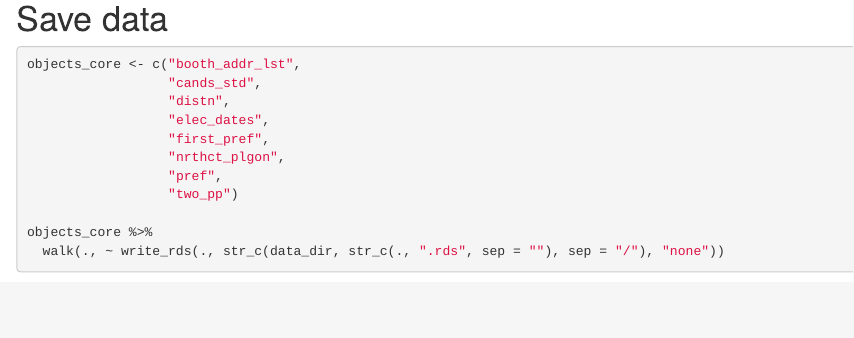
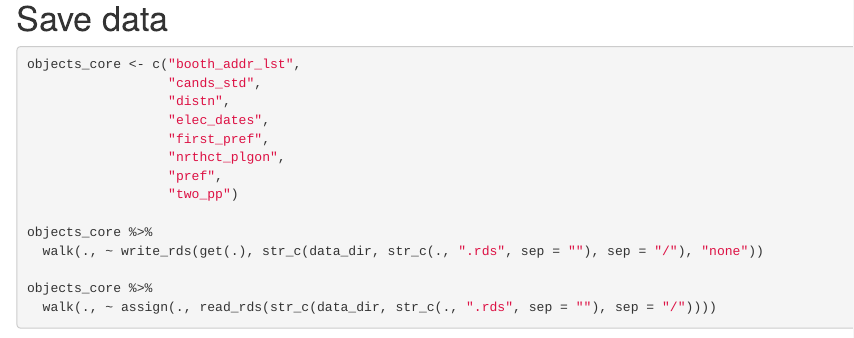
Before and after one commit to pennydropper/Northcote-Election-Analysis, an R Markdown document (code/Ingest Data All.Rmd): the page in a window 1100 px wide, from 7990 px down. Rendered offline with R 4.5, knitr and Pandoc, with nearby package versions; some code elsewhere in the file could not run offline.

Commit message:
Create command to restore core objects

````diff
--- a/code/Ingest Data All.Rmd
+++ b/code/Ingest Data All.Rmd
@@ -357,7 +357,7 @@ cands_std <-
 ```
 
 # Save data
-```{r objects_core}
+```{r objects_core, eval=FALSE}
 
 objects_core <- c("booth_addr_lst",
                   "cands_std",
@@ -369,6 +369,10 @@ objects_core <- c("booth_addr_lst",
                   "two_pp")
 
 objects_core %>%
-  walk(., ~ write_rds(., str_c(data_dir, str_c(., ".rds", sep = ""), sep = "/"), "none"))
+  walk(., ~ write_rds(get(.), str_c(data_dir, str_c(., ".rds", sep = ""), sep = "/"), "none"))
+
+objects_core %>%
+  walk(., ~ assign(., read_rds(str_c(data_dir, str_c(., ".rds", sep = ""), sep = "/"))))
+
 
 ```
````
